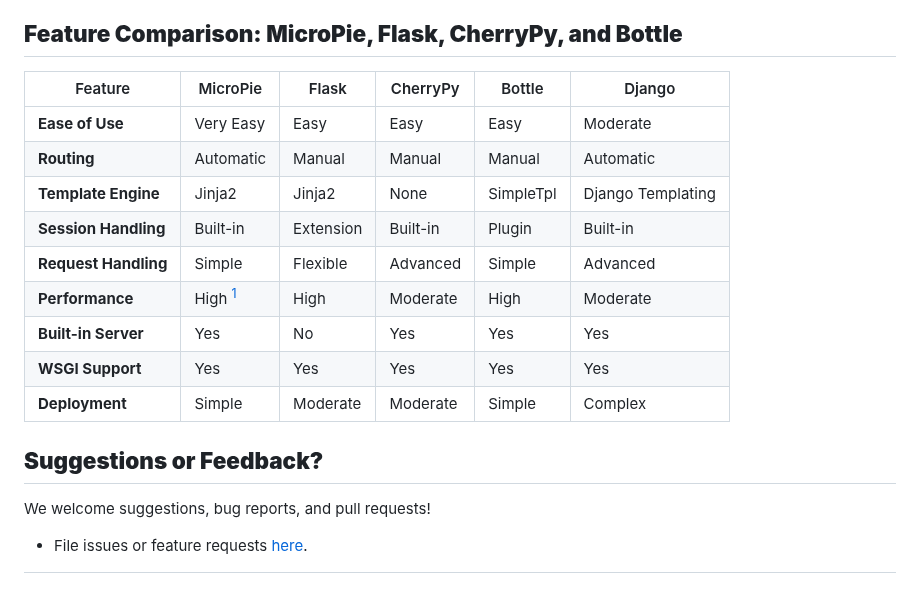
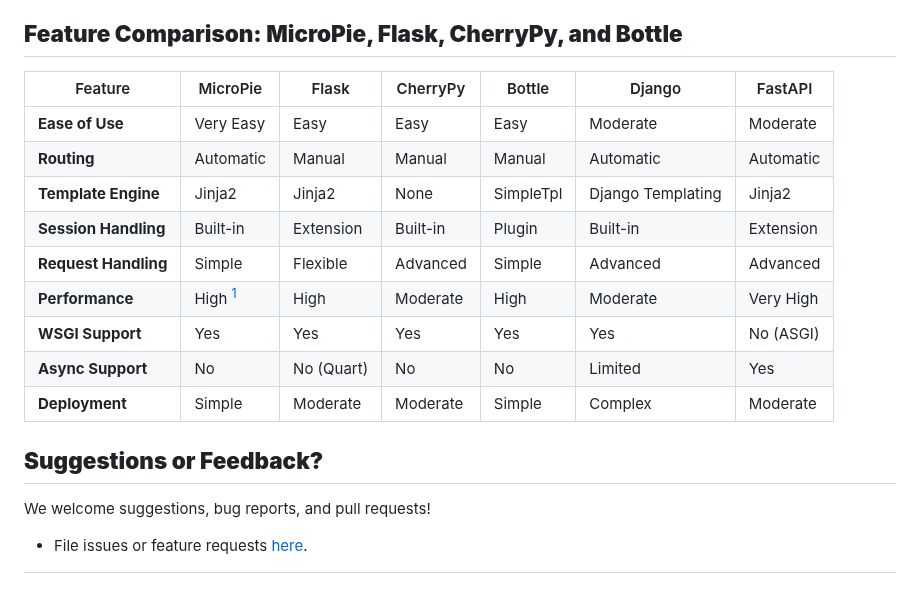
Before and after one commit to patx/micropie, a Markdown page: README.md, the part around the change. Rendered like a GitHub page.

Commit message:
added fastapi to the comparison table in the readme.md

```diff
--- a/README.md
+++ b/README.md
@@ -307,17 +307,18 @@ Check out the [examples folder](https://github.com/patx/micropie/tree/main/examp
 
 ## **Feature Comparison: MicroPie, Flask, CherryPy, and Bottle**
 
-| Feature             | MicroPie  | Flask     | CherryPy  | Bottle     | Django     |
-|---------------------|-----------|-----------|-----------|------------|------------|
-| **Ease of Use**     | Very Easy | Easy      | Easy      | Easy       | Moderate   |
-| **Routing**         | Automatic | Manual    | Manual    | Manual     | Automatic  |
-| **Template Engine** | Jinja2    | Jinja2    | None      | SimpleTpl  | Django Templating |
-| **Session Handling**| Built-in  | Extension | Built-in  | Plugin     | Built-in   |
-| **Request Handling**| Simple    | Flexible  | Advanced  | Simple     | Advanced   |
-| **Performance**     | High [^1] | High     | Moderate   | High       | Moderate   |
-| **Built-in Server** | Yes       | No        | Yes       | Yes        | Yes        |
-| **WSGI Support**    | Yes       | Yes       | Yes       | Yes        | Yes        |
-| **Deployment**      | Simple    | Moderate  | Moderate  | Simple     | Complex    |
+| Feature             | MicroPie  | Flask      | CherryPy  | Bottle     | Django            | FastAPI    |
+|---------------------|-----------|------------|-----------|------------|-------------------|------------|
+| **Ease of Use**     | Very Easy | Easy       | Easy      | Easy       | Moderate          | Moderate   |
+| **Routing**         | Automatic | Manual     | Manual    | Manual     | Automatic         | Automatic  |
+| **Template Engine** | Jinja2    | Jinja2     | None      | SimpleTpl  | Django Templating | Jinja2     |
+| **Session Handling**| Built-in  | Extension  | Built-in  | Plugin     | Built-in          | Extension  |
+| **Request Handling**| Simple    | Flexible   | Advanced  | Simple     | Advanced          | Advanced   |
+| **Performance**     | High [^1] | High       | Moderate  | High       | Moderate          | Very High  |
+| **WSGI Support**    | Yes       | Yes        | Yes       | Yes        | Yes               | No (ASGI)  |
+| **Async Support**   | No        | No (Quart) | No        | No         | Limited           | Yes        |
+| **Deployment**      | Simple    | Moderate   | Moderate  | Simple     | Complex           | Moderate   |
+
 
 [^1]: *Note that while MicroPie is high-performing for lightweight applications, it may not scale well for complex, high-traffic web applications due to the lack of advanced features such as asynchronous request handling and database connection pooling, which are found in frameworks like Django and Flask. To achieve similiar performance with MicroPie use `gunicorn` with `gevent`.*
 
```
